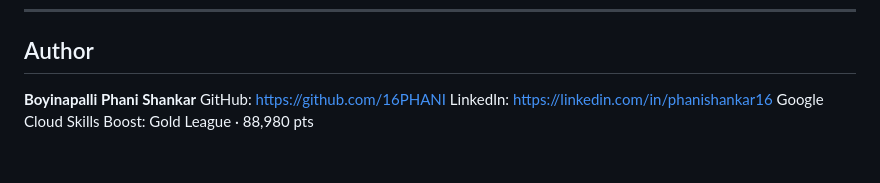
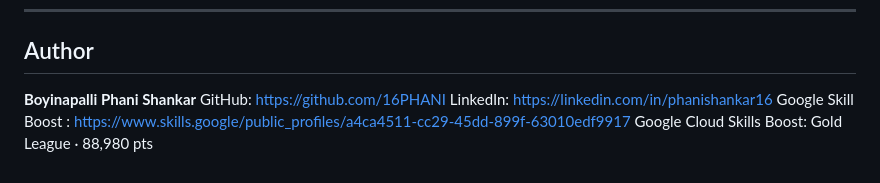
Before and after one commit to 16PHANI/ai-code-review-assistant, a Markdown page: README.md, the part around the change. GitHub-like rendering.

Commit message:
Add Google Skill Boost profile link to README

```diff
--- a/README.md
+++ b/README.md
@@ -210,4 +210,5 @@ MIT
 **Boyinapalli Phani Shankar**
 GitHub: https://github.com/16PHANI
 LinkedIn: https://linkedin.com/in/phanishankar16
+Google Skill Boost : https://www.skills.google/public_profiles/a4ca4511-cc29-45dd-899f-63010edf9917
 Google Cloud Skills Boost: Gold League · 88,980 pts
```
